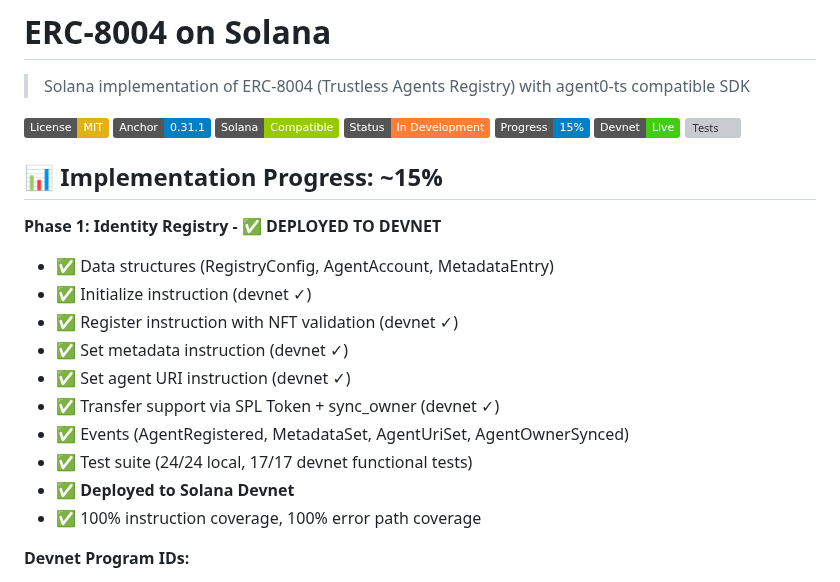
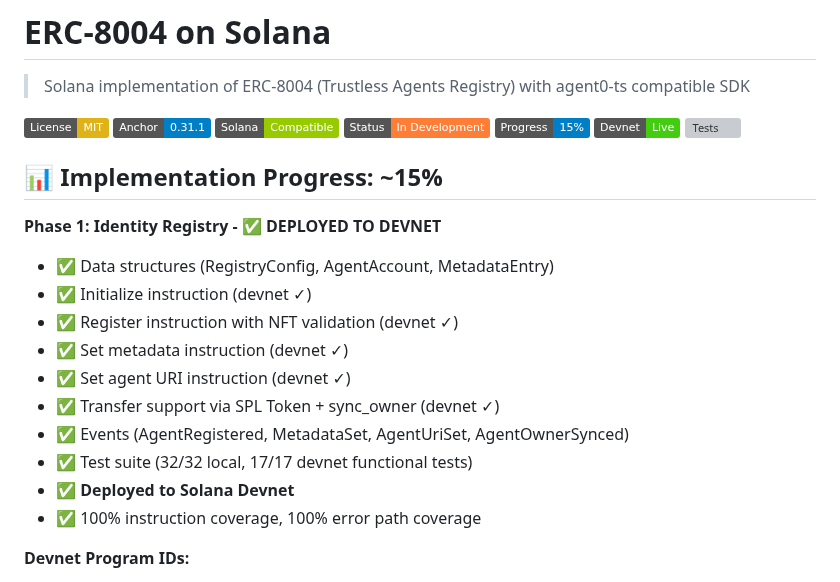
Before and after one commit to QuantuLabs/8004-solana, a Markdown page: README.md, the part around one of its changes. Drawn GitHub-style; badges without logos; grey boxes are pictures that could not be loaded.

Commit message:
docs: update test count to 32/32 in README
All local tests now passing after fixing SetAndVerifyCollectionCpiBuilder bug.

```diff
--- a/README.md
+++ b/README.md
@@ -21,7 +21,7 @@
 - ✅ Set agent URI instruction (devnet ✓)
 - ✅ Transfer support via SPL Token + sync_owner (devnet ✓)
 - ✅ Events (AgentRegistered, MetadataSet, AgentUriSet, AgentOwnerSynced)
-- ✅ Test suite (24/24 local, 17/17 devnet functional tests)
+- ✅ Test suite (32/32 local, 17/17 devnet functional tests)
 - ✅ **Deployed to Solana Devnet**
 - ✅ 100% instruction coverage, 100% error path coverage
 
```
Also changed, not shown: other parts of README.md (+1 -1 lines).
